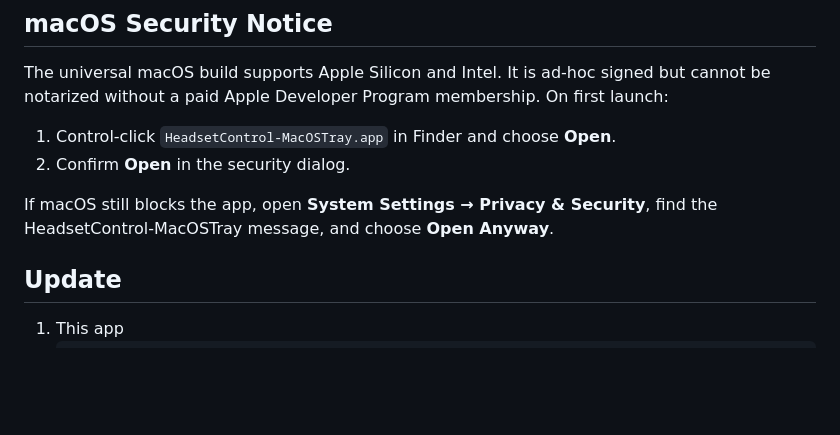
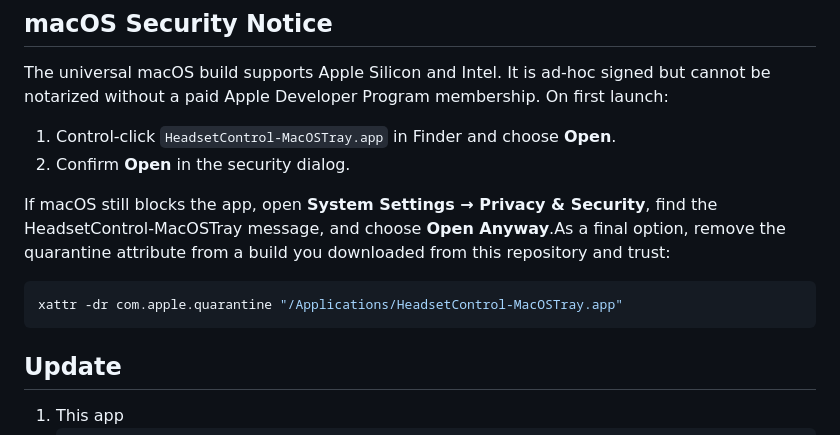
Before and after one commit to ChrisLauinger77/HeadsetControl-MacOSTray, a Markdown page: README.md, the part around the change. Rendered like a GitHub page; blank space fills up the shorter version.

Commit message:
docs(security): Add xattr command for macOS app security blocks

````diff
--- a/README.md
+++ b/README.md
@@ -40,7 +40,12 @@ be notarized without a paid Apple Developer Program membership. On first launch:
 2. Confirm **Open** in the security dialog.
 
 If macOS still blocks the app, open **System Settings → Privacy & Security**, find the
-HeadsetControl-MacOSTray message, and choose **Open Anyway**.
+HeadsetControl-MacOSTray message, and choose **Open Anyway**.As a final option, remove the quarantine
+attribute from a build you downloaded from this repository and trust:
+
+```sh
+xattr -dr com.apple.quarantine "/Applications/HeadsetControl-MacOSTray.app"
+```
 
 ## Update
 
````
